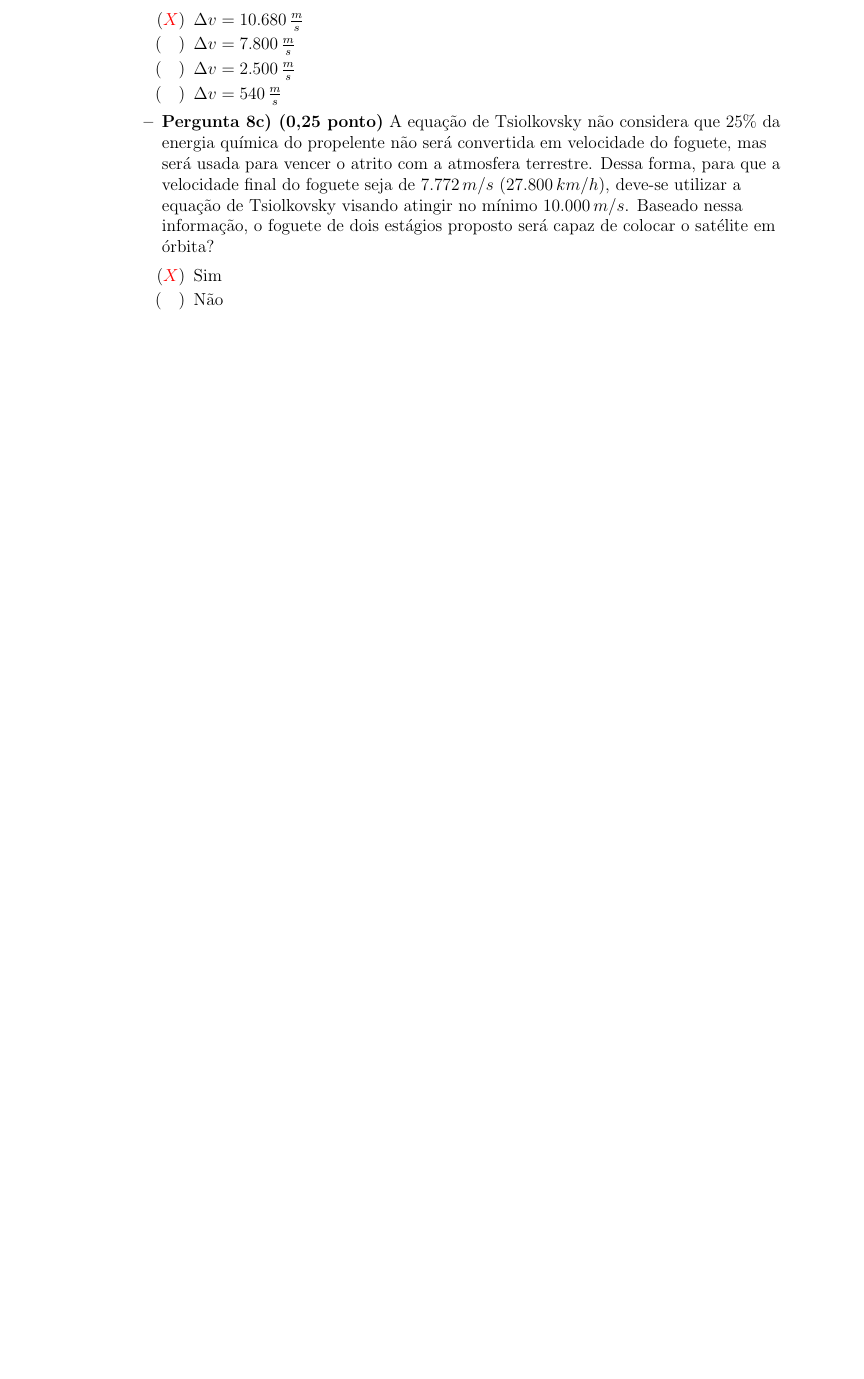
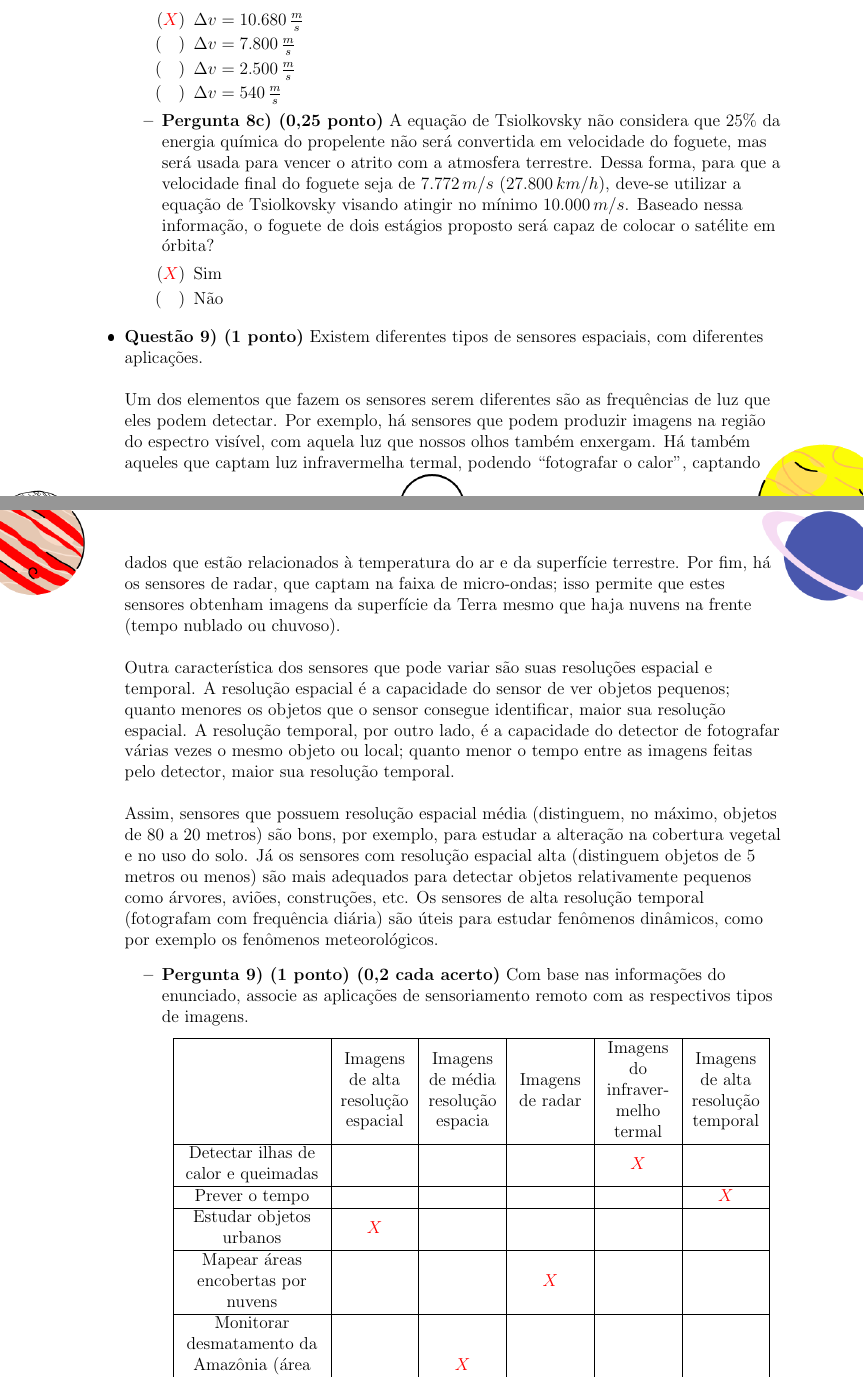
Before and after one commit to iago-mendes/listas-oba, a LaTeX document (simulado/simulado.tex): part of page 8 of 8 before the commit and two parts of pages 8 and 9 of 9 after it, the two joined at a grey line, cut so that both start at the same text, the shorter picture padded with empty space. The pictures show the PDF file simulado/simulado.pdf that the author committed with the source.

Commit message:
resolve questao 9 do simulado

```diff
--- a/simulado/simulado.tex
+++ b/simulado/simulado.tex
@@ -234,6 +234,22 @@
                     \end{itemize}
             \end{itemize}
 
+        \item \textbf{Questão 9) (1 ponto)} Existem diferentes tipos de sensores espaciais, com diferentes aplicações. \linebreak \linebreak Um dos elementos que fazem os sensores serem diferentes são as frequências de luz que eles podem detectar. Por exemplo, há sensores que podem produzir imagens na região do espectro visível, com aquela luz que nossos olhos também enxergam. Há também aqueles que captam luz infravermelha termal, podendo “fotografar o calor”, captando dados que estão relacionados à temperatura do ar e da superfície terrestre. Por fim, há os sensores de radar, que captam na faixa de micro-ondas; isso permite que estes sensores obtenham imagens da superfície da Terra mesmo que haja nuvens na frente (tempo nublado ou chuvoso). \linebreak \linebreak Outra característica dos sensores que pode variar são suas resoluções espacial e temporal. A resolução espacial é a capacidade do sensor de ver objetos pequenos; quanto menores os objetos que o sensor consegue identificar, maior sua resolução espacial. A resolução temporal, por outro lado, é a capacidade do detector de fotografar várias vezes o mesmo objeto ou local; quanto menor o tempo entre as imagens feitas pelo detector, maior sua resolução temporal. \linebreak \linebreak Assim, sensores que possuem resolução espacial média (distinguem, no máximo, objetos de 80 a 20 metros) são bons, por exemplo, para estudar a alteração na cobertura vegetal e no uso do solo. Já os sensores com resolução espacial alta (distinguem objetos de 5 metros ou menos) são mais adequados para detectar objetos relativamente pequenos como árvores, aviões, construções, etc. Os sensores de alta resolução temporal (fotografam com frequência diária) são úteis para estudar fenômenos dinâmicos, como por exemplo os fenômenos meteorológicos.
+            \begin{itemize}
+                \item \textbf{Pergunta 9) (1 ponto) (0,2 cada acerto)} Com base nas informações do enunciado, associe as aplicações de sensoriamento remoto com as respectivos tipos de imagens.
+                    \begin{center} \begin{tabular}
+                    {
+                        |M{0.2\textwidth}|M{0.1\textwidth}|M{0.1\textwidth}|M{0.1\textwidth}|M{0.1\textwidth}|M{0.1\textwidth}|
+                    }
+                        \hline
+                        $\quad$ & Imagens de alta resolução espacial & Imagens de média resolução espacia & Imagens de radar & Imagens do infravermelho termal & Imagens de alta resolução temporal \\ \hline
+                        Detectar ilhas de calor e queimadas & $\quad$ & $\quad$ & $\quad$ & $\red{X}$ & $\quad$ \\ \hline
+                        Prever o tempo & $\quad$ & $\quad$ & $\quad$ & $\quad$ & $\red{X}$ \\ \hline
+                        Estudar objetos urbanos & $\red{X}$ & $\quad$ & $\quad$ & $\quad$ & $\quad$ \\ \hline
+                        Mapear áreas encobertas por nuvens & $\quad$ & $\quad$ & $\red{X}$ & $\quad$ & $\quad$ \\ \hline
+                        Monitorar desmatamento da Amazônia (área superior a $900 \, m^2 = 30 \cdot  30 \, m$) & $\quad$ & $\red{X}$ & $\quad$ & $\quad$ & $\quad$ \\ \hline
+                    \end{tabular} \end{center}
+            \end{itemize}
     \end{itemize} \end{flushleft}
 
     \begin{flushright}
```
Also changed, not shown: simulado/simulado.pdf, 1 other file.
